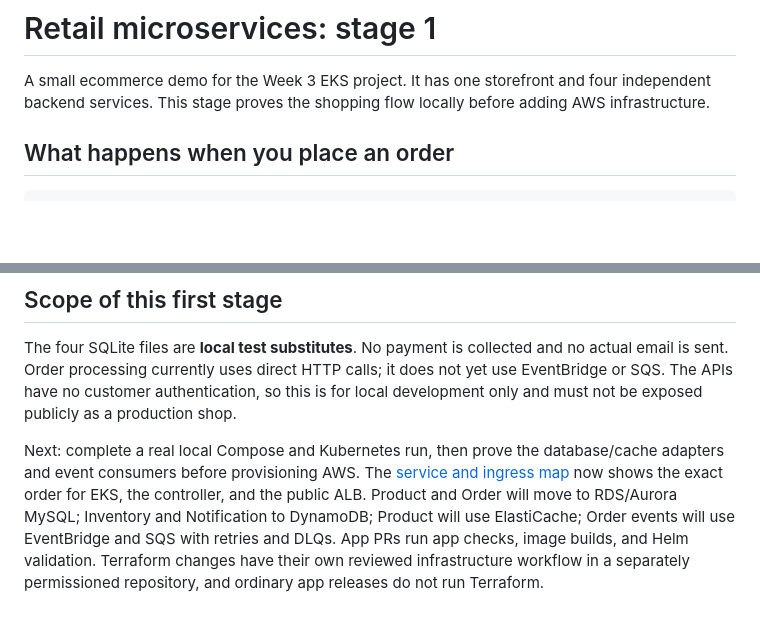
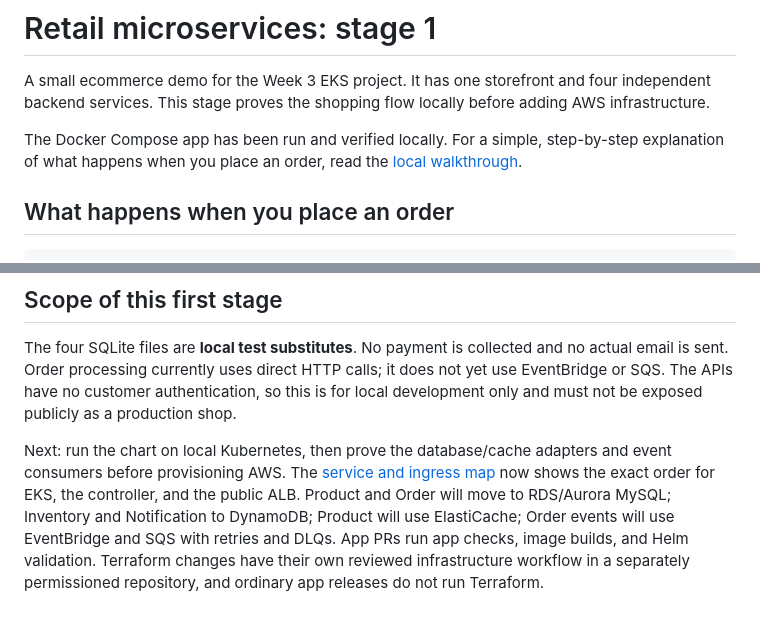
Before and after one commit to mhachem110/E-CommerceAWS_Terraform, a Markdown page: README.md, 2 parts joined by grey strips. GitHub-like rendering; blank space fills up the shorter version.

Commit message:
Document verified local retail flow

```diff
--- a/README.md
+++ b/README.md
@@ -1,6 +1,8 @@
 # Retail microservices: stage 1
 
 A small ecommerce demo for the Week 3 EKS project. It has one storefront and four independent backend services. This stage proves the shopping flow locally before adding AWS infrastructure.
+
+The Docker Compose app has been run and verified locally. For a simple, step-by-step explanation of what happens when you place an order, read the [local walkthrough](docs/local-walkthrough.md).
 
 ## What happens when you place an order
 
@@ -76,4 +78,4 @@ The chart's `values.yaml` holds the images, port numbers, service addresses, res
 
 The four SQLite files are **local test substitutes**. No payment is collected and no actual email is sent. Order processing currently uses direct HTTP calls; it does not yet use EventBridge or SQS. The APIs have no customer authentication, so this is for local development only and must not be exposed publicly as a production shop.
 
-Next: complete a real local Compose and Kubernetes run, then prove the database/cache adapters and event consumers before provisioning AWS. The [service and ingress map](docs/service-map.md) now shows the exact order for EKS, the controller, and the public ALB. Product and Order will move to RDS/Aurora MySQL; Inventory and Notification to DynamoDB; Product will use ElastiCache; Order events will use EventBridge and SQS with retries and DLQs. App PRs run app checks, image builds, and Helm validation. Terraform changes have their own reviewed infrastructure workflow in a separately permissioned repository, and ordinary app releases do not run Terraform.
+Next: run the chart on local Kubernetes, then prove the database/cache adapters and event consumers before provisioning AWS. The [service and ingress map](docs/service-map.md) now shows the exact order for EKS, the controller, and the public ALB. Product and Order will move to RDS/Aurora MySQL; Inventory and Notification to DynamoDB; Product will use ElastiCache; Order events will use EventBridge and SQS with retries and DLQs. App PRs run app checks, image builds, and Helm validation. Terraform changes have their own reviewed infrastructure workflow in a separately permissioned repository, and ordinary app releases do not run Terraform.
```
Also changed, not shown: docs/local-walkthrough.md (added, +65 -0 lines), docs/service-map.md (+1 -1 lines).
